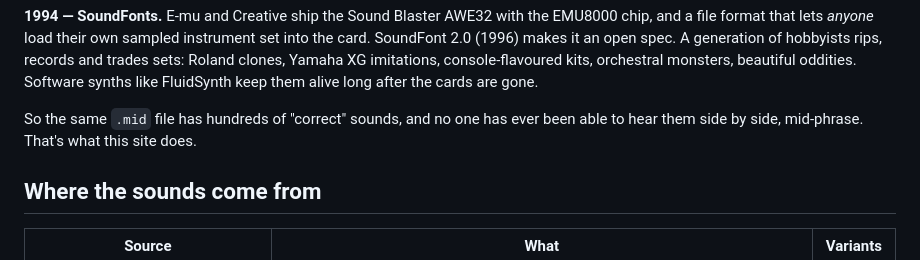
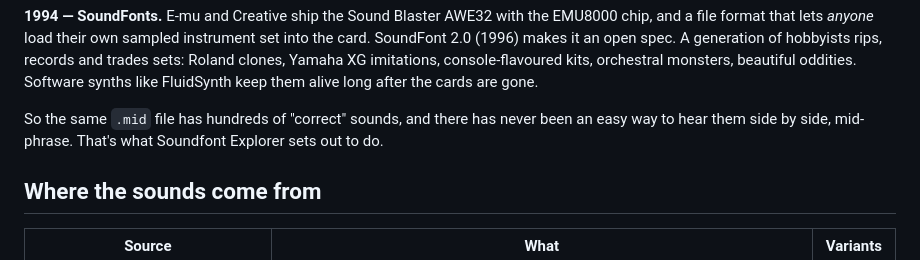
Before and after one commit to llmodelcitizen/soundfont-explorer, a Markdown page: README.md, the part around the change. Rendered like a GitHub page.

Commit message:
README: soften the closing line of the history section
Co-Authored-By: Claude Opus 5.5 <noreply@anthropic.com>

```diff
--- a/README.md
+++ b/README.md
@@ -52,8 +52,8 @@ and a file format that lets *anyone* load their own sampled instrument set into
 clones, Yamaha XG imitations, console-flavoured kits, orchestral monsters, beautiful oddities.
 Software synths like FluidSynth keep them alive long after the cards are gone.
 
-So the same `.mid` file has hundreds of "correct" sounds, and no one has ever been able to hear
-them side by side, mid-phrase. That's what this site does.
+So the same `.mid` file has hundreds of "correct" sounds, and there has never been an easy way to
+hear them side by side, mid-phrase. That's what Soundfont Explorer sets out to do.
 
 ## Where the sounds come from
 
```
